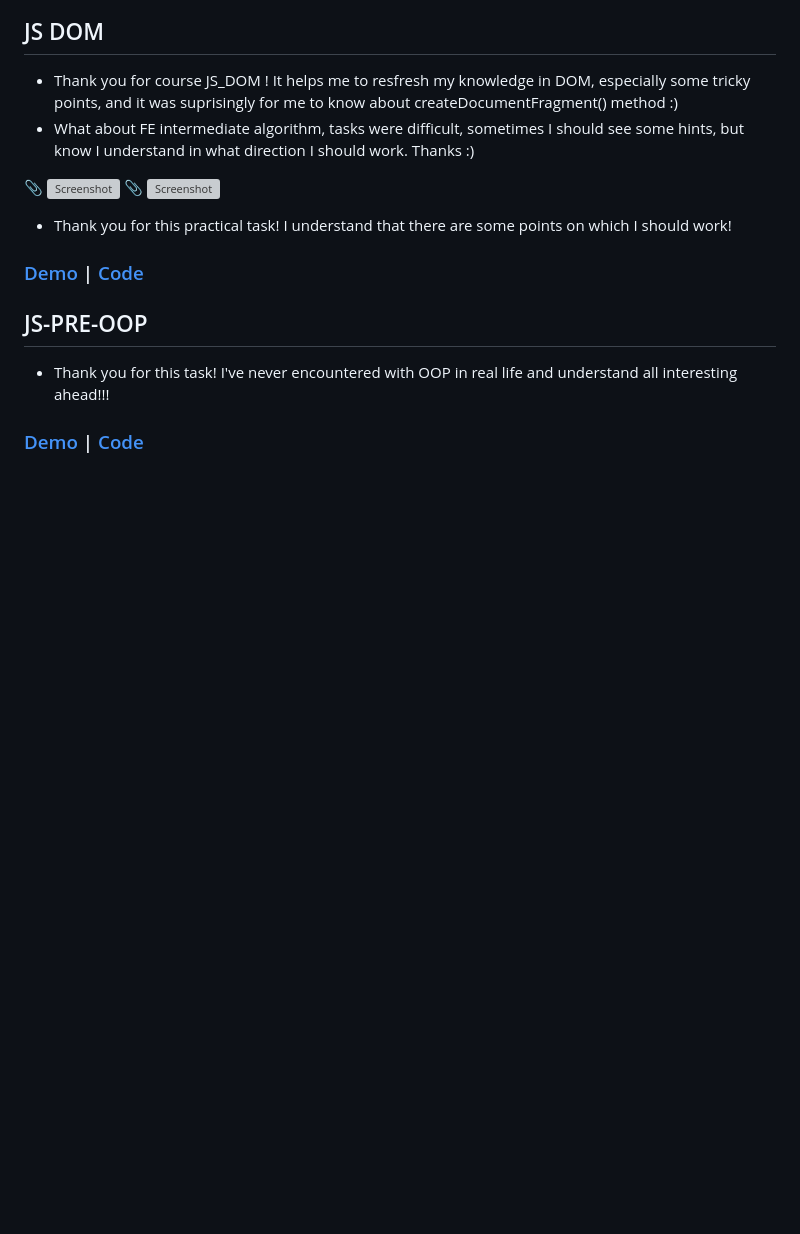
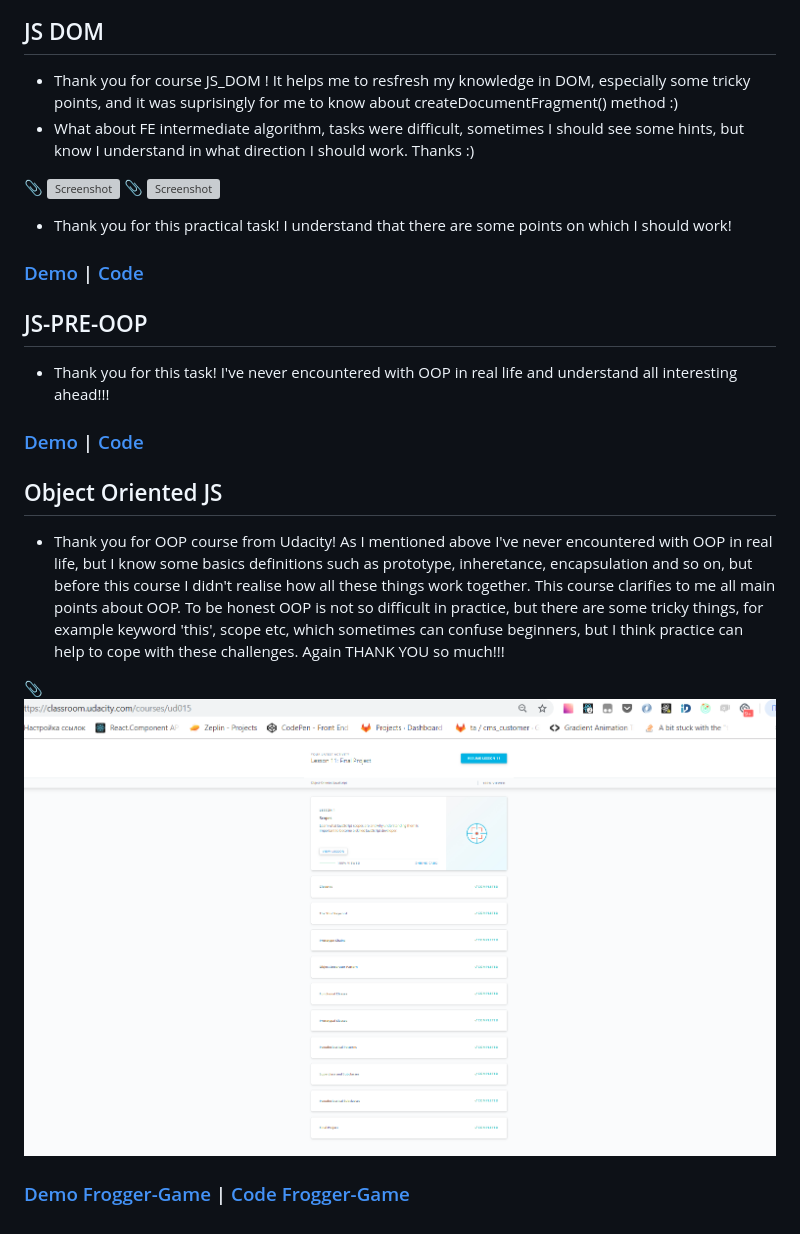
Before and after one commit to OlgaFrontend/kottans-frontend, a Markdown page: README.md, the part around the change. GitHub-like rendering; pictures changed too: task_js-oop/oop_udacity.png (added); blank space fills up the shorter version; grey boxes are pictures that could not be loaded.

Commit message:
Object Oriented JS

```diff
--- a/README.md
+++ b/README.md
@@ -62,3 +62,11 @@ FE intermediate algorithm tasks were enough challenging for me, but anyway reall
 - Thank you for this task! I've never encountered with OOP in real life and understand all interesting ahead!!!
 
 ### [Demo](https://olgafrontend.github.io/kottans-frontend/task_js_pre-oop/) |  [Code](https://github.com/OlgaFrontend/kottans-frontend/tree/master/task_js_pre-oop)
+
+## Object Oriented JS
+
+- Thank you for OOP course from Udacity! As I mentioned above I've never encountered with OOP in real life, but I know some basics definitions such as prototype, inheretance, encapsulation and so on, but before this course I didn't realise how all these things work together. This course clarifies to me all main points about OOP. To be honest OOP is not so difficult in practice, but there are some tricky things, for example keyword 'this', scope etc, which sometimes can confuse beginners, but I think practice can help to cope with these challenges. Again THANK YOU so much!!!
+
+:paperclip: ![Screenshot](task_js-oop/oop_udacity.png)
+
+### [Demo Frogger-Game](https://olgafrontend.github.io/kottans-frontend/frogger-game/) |  [Code Frogger-Game](https://github.com/OlgaFrontend/kottans-frontend/tree/master/frogger-game)
```
